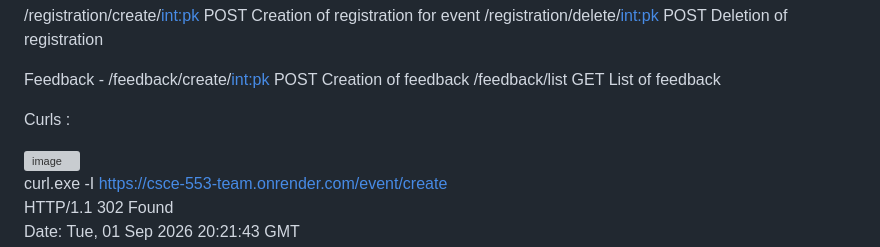
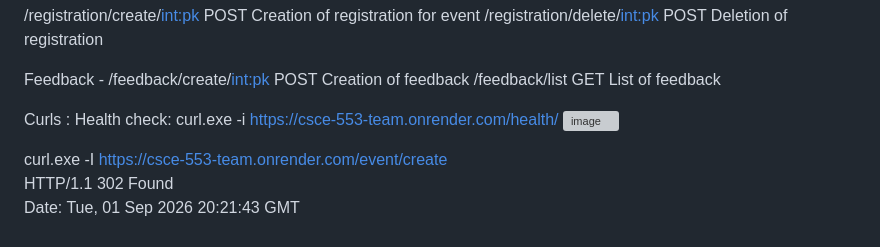
Before and after one commit to Tyler-Van-Beek/CSCE-553-Team, a Markdown page: README.md, the part around the change. Drawn GitHub-style; grey boxes are pictures that could not be loaded.

Commit message:
Add health check section to README
Added health check curl command to README.

```diff
--- a/README.md
+++ b/README.md
@@ -49,7 +49,8 @@ Feedback -
 
 
 Curls :
-
+Health check:
+curl.exe -i https://csce-553-team.onrender.com/health/
 <img width="766" height="431" alt="image" src="https://github.com/user-attachments/assets/a77c1392-1eae-404f-b901-efd3d574a4de" />
 
 curl.exe -I https://csce-553-team.onrender.com/event/create
```
